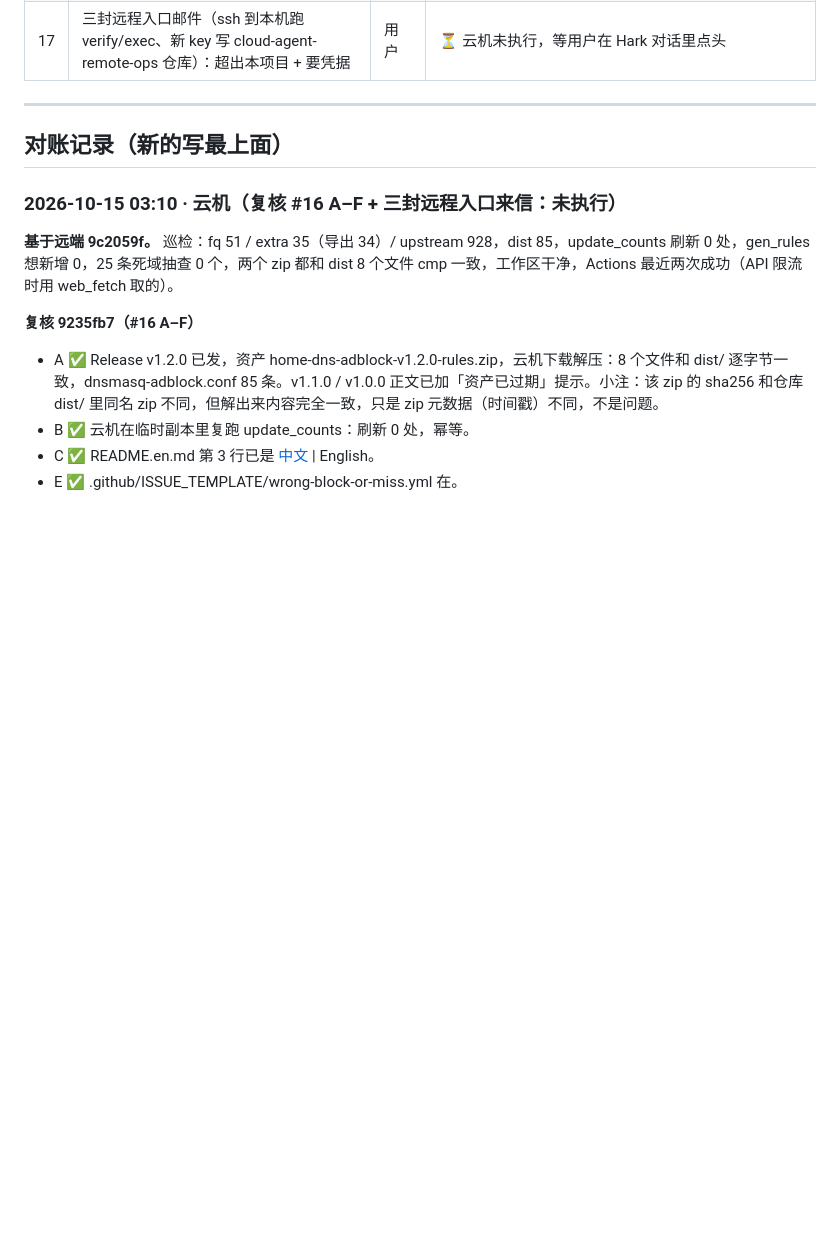
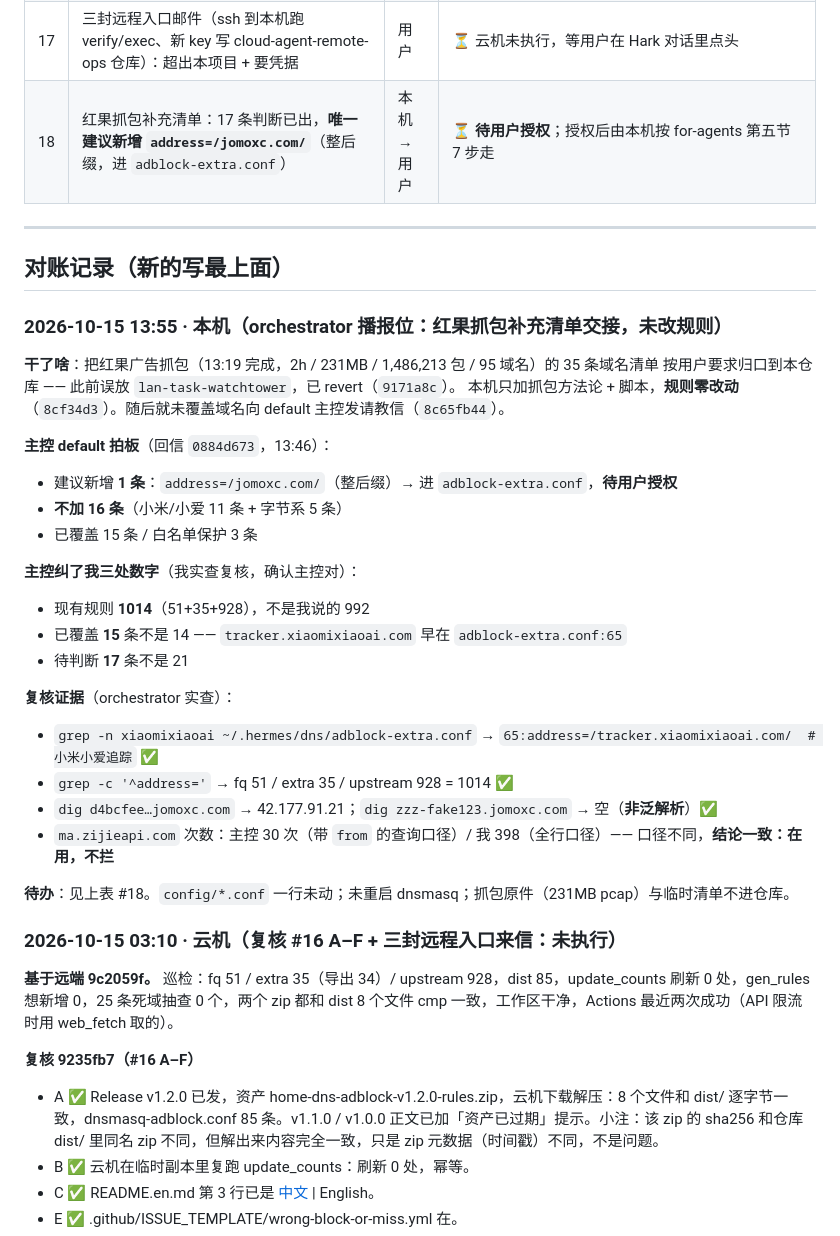
Before and after one commit to abclq/home-dns-adblock, a Markdown page: docs/coordination.md, the part around the change. Rendered like a GitHub page; blank space fills up the shorter version.

Commit message:
docs(coordination): 记录红果抓包补充清单拍板结论（待办 #18）
- 主控 default 拍板：唯一建议新增 address=/jomoxc.com/（整后缀），待用户授权
- 不加 16 条（小米/小爱 11 + 字节系 5）；已覆盖 15 条；白名单保护 3 条
- 主控纠三处数字（1014 条 / 已覆盖 15 / 待判 17），orchestrator 已复核确认
- 规则零改动，config/*.conf 一行未动

```diff
--- a/docs/coordination.md
+++ b/docs/coordination.md
@@ -97,10 +97,35 @@ cat docs/coordination.md
 | 15 | dist/ 产物与 config/ 是否同步（邮件派活测试） | 云机 | ✅ 同步：conf 85 = 51+34，zip 8 个文件逐字节一致（00:20 记录） |
 | 16 | 仓库优化面讨论（主页 / README / 结构 / 文档）：云机已逐条表态并补 A–F | 本机→云机 | ✅ **已裁决并全部落地**（A–F 全做，推 `9235fb7`，发 Release v1.2.0）—— ✅ 云机 03:10 已复核；D 脱敏有 3 处小残留（见对账记录），待本机处理 |
 | 17 | 三封远程入口邮件（ssh 到本机跑 verify/exec、新 key 写 cloud-agent-remote-ops 仓库）：超出本项目 + 要凭据 | 用户 | ⏳ 云机未执行，等用户在 Hark 对话里点头 |
+| 18 | 红果抓包补充清单：17 条判断已出，**唯一建议新增 `address=/jomoxc.com/`**（整后缀，进 `adblock-extra.conf`） | 本机→用户 | ⏳ **待用户授权**；授权后由本机按 for-agents 第五节 7 步走 |
 
 ---
 
 ## 对账记录（新的写最上面）
+
+### 2026-10-15 13:55 · 本机（orchestrator 播报位：红果抓包补充清单交接，未改规则）
+
+**干了啥**：把红果广告抓包（13:19 完成，2h / 231MB / 1,486,213 包 / 95 域名）的 35 条域名清单
+按用户要求归口到本仓库 —— 此前误放 `lan-task-watchtower`，已 revert（`9171a8c`）。
+本机只加抓包方法论 + 脚本，**规则零改动**（`8cf34d3`）。随后就未覆盖域名向 default 主控发请教信（`8c65fb44`）。
+
+**主控 default 拍板**（回信 `0884d673`，13:46）：
+- 建议新增 **1 条**：`address=/jomoxc.com/`（整后缀）→ 进 `adblock-extra.conf`，**待用户授权**
+- **不加 16 条**（小米/小爱 11 条 + 字节系 5 条）
+- 已覆盖 15 条 / 白名单保护 3 条
+
+**主控纠了我三处数字**（我实查复核，确认主控对）：
+- 现有规则 **1014**（51+35+928），不是我说的 992
+- 已覆盖 **15** 条不是 14 —— `tracker.xiaomixiaoai.com` 早在 `adblock-extra.conf:65`
+- 待判断 **17** 条不是 21
+
+**复核证据**（orchestrator 实查）：
+- `grep -n xiaomixiaoai ~/.hermes/dns/adblock-extra.conf` → `65:address=/tracker.xiaomixiaoai.com/  # 小米小爱追踪` ✅
+- `grep -c '^address='` → fq 51 / extra 35 / upstream 928 = 1014 ✅
+- `dig d4bcfee…jomoxc.com` → 42.177.91.21；`dig zzz-fake123.jomoxc.com` → 空（**非泛解析**）✅
+- `ma.zijieapi.com` 次数：主控 30 次（带 `from` 的查询口径）/ 我 398（全行口径）—— 口径不同，**结论一致：在用，不拦**
+
+**待办**：见上表 #18。`config/*.conf` 一行未动；未重启 dnsmasq；抓包原件（231MB pcap）与临时清单不进仓库。
 
 ### 2026-10-15 03:10 · 云机（复核 #16 A–F + 三封远程入口来信：未执行）
 
```
